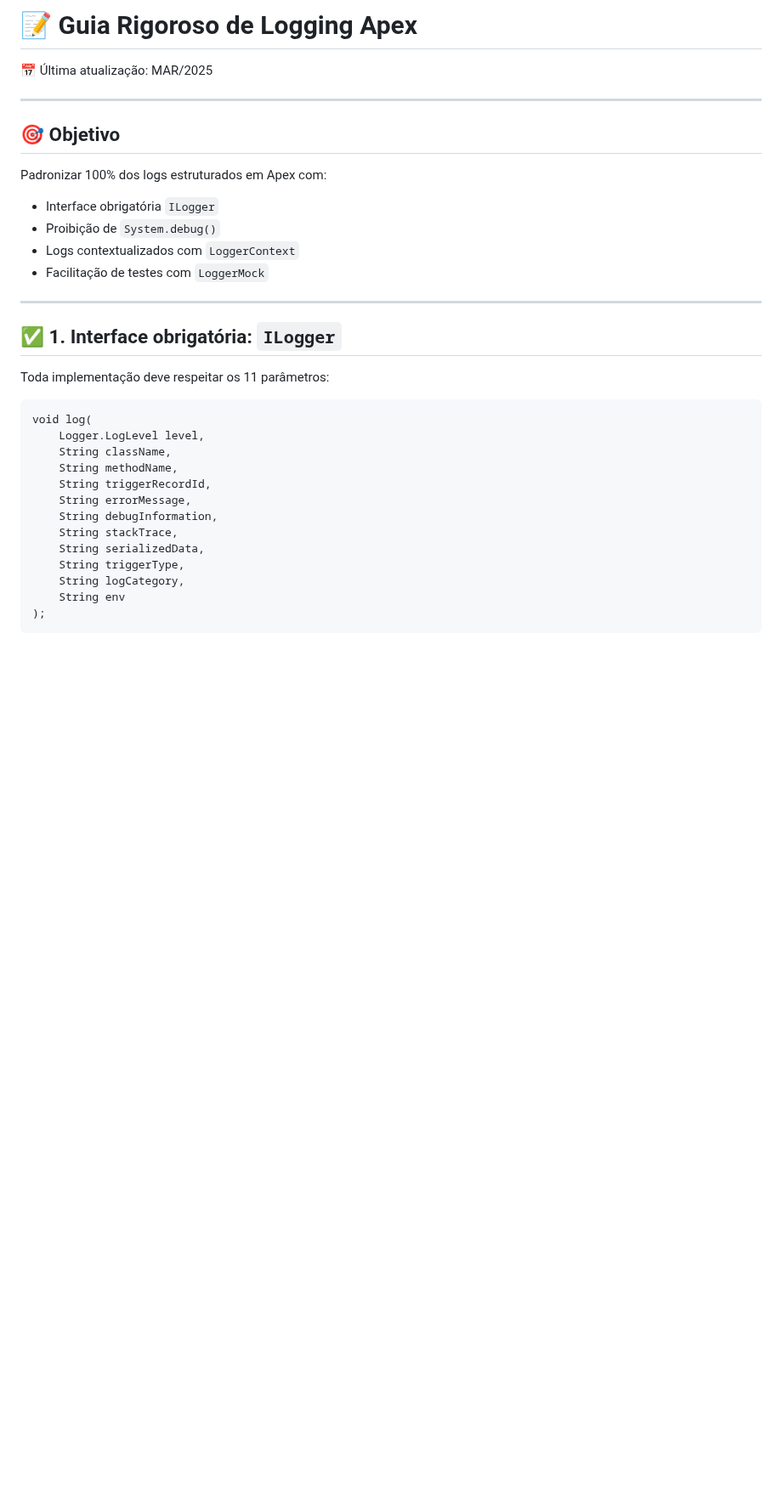
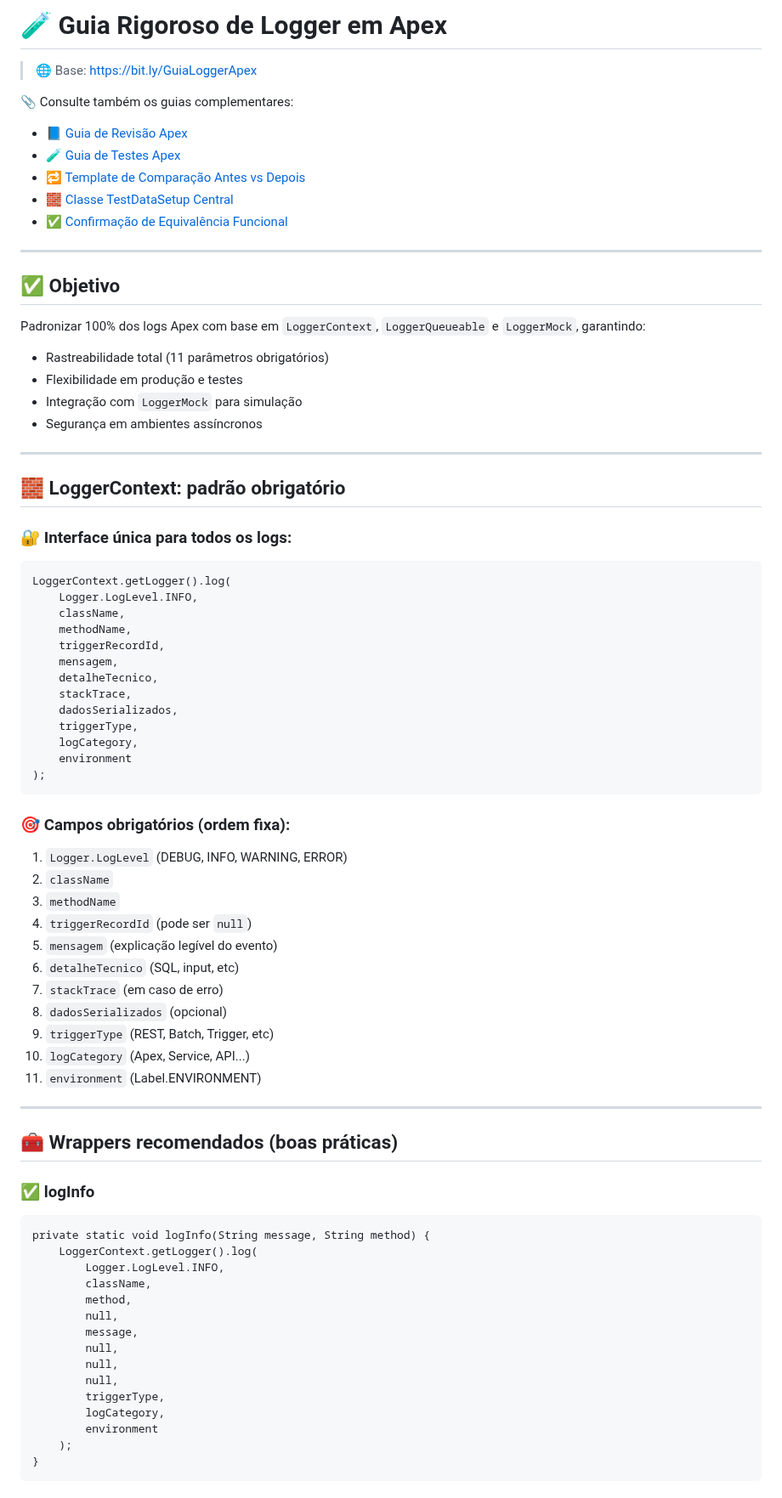
Before and after one commit to leogbo/gpt-guides, a Markdown page: apex/Guia_Logger_Apex.md, the part around one of its changes. Shown at 85% size. Drawn GitHub-style; blank space fills up the shorter version.

````diff
--- a/apex/Guia_Logger_Apex.md
+++ b/apex/Guia_Logger_Apex.md
@@ -1,35 +1,77 @@
-# 📝 Guia Rigoroso de Logging Apex
+# 🧪 Guia Rigoroso de Logger em Apex
 
-📅 Última atualização: MAR/2025
+> 🌐 Base: https://bit.ly/GuiaLoggerApex
+
+📎 Consulte também os guias complementares:
+- 📘 [Guia de Revisão Apex](https://bit.ly/GuiaApexRevisao)
+- 🧪 [Guia de Testes Apex](https://bit.ly/GuiaTestsApex)
+- 🔁 [Template de Comparação Antes vs Depois](https://bit.ly/ComparacaoApex)
+- 🧱 [Classe TestDataSetup Central](https://bit.ly/TestDataSetup)
+- ✅ [Confirmação de Equivalência Funcional](https://bit.ly/ConfirmacaoApex)
 
 ---
 
-## 🎯 Objetivo
-
-Padronizar 100% dos logs estruturados em Apex com:
-
-- Interface obrigatória `ILogger`
-- Proibição de `System.debug()`
-- Logs contextualizados com `LoggerContext`
-- Facilitação de testes com `LoggerMock`
+## ✅ Objetivo
+Padronizar 100% dos logs Apex com base em `LoggerContext`, `LoggerQueueable` e `LoggerMock`, garantindo:
+- Rastreabilidade total (11 parâmetros obrigatórios)
+- Flexibilidade em produção e testes
+- Integração com `LoggerMock` para simulação
+- Segurança em ambientes assíncronos
 
 ---
 
-## ✅ 1. Interface obrigatória: `ILogger`
+## 🧱 LoggerContext: padrão obrigatório
 
-Toda implementação deve respeitar os 11 parâmetros:
+### 🔐 Interface única para todos os logs:
+```apex
+LoggerContext.getLogger().log(
+    Logger.LogLevel.INFO,
+    className,
+    methodName,
+    triggerRecordId,
+    mensagem,
+    detalheTecnico,
+    stackTrace,
+    dadosSerializados,
+    triggerType,
+    logCategory,
+    environment
+);
+```
 
+### 🎯 Campos obrigatórios (ordem fixa):
+1. `Logger.LogLevel` (DEBUG, INFO, WARNING, ERROR)
+2. `className`
+3. `methodName`
+4. `triggerRecordId` (pode ser `null`)
+5. `mensagem` (explicação legível do evento)
+6. `detalheTecnico` (SQL, input, etc)
+7. `stackTrace` (em caso de erro)
+8. `dadosSerializados` (opcional)
+9. `triggerType` (REST, Batch, Trigger, etc)
+10. `logCategory` (Apex, Service, API...)
+11. `environment` (Label.ENVIRONMENT)
+
+---
+
+## 🧰 Wrappers recomendados (boas práticas)
+
+### ✅ logInfo
 ```apex
-void log(
-    Logger.LogLevel level,
-    String className,
-    String methodName,
-    String triggerRecordId,
-    String errorMessage,
-    String debugInformation,
-    String stackTrace,
-    String serializedData,
-    String triggerType,
-    String logCategory,
-    String env
-);
+private static void logInfo(String message, String method) {
+    LoggerContext.getLogger().log(
+        Logger.LogLevel.INFO,
+        className,
+        method,
+        null,
+        message,
+        null,
+        null,
+        null,
+        triggerType,
+        logCategory,
+        environment
+    );
+}
+```
+
````
Also changed, not shown: other parts of apex/Guia_Logger_Apex.md (+49 -126 lines).
